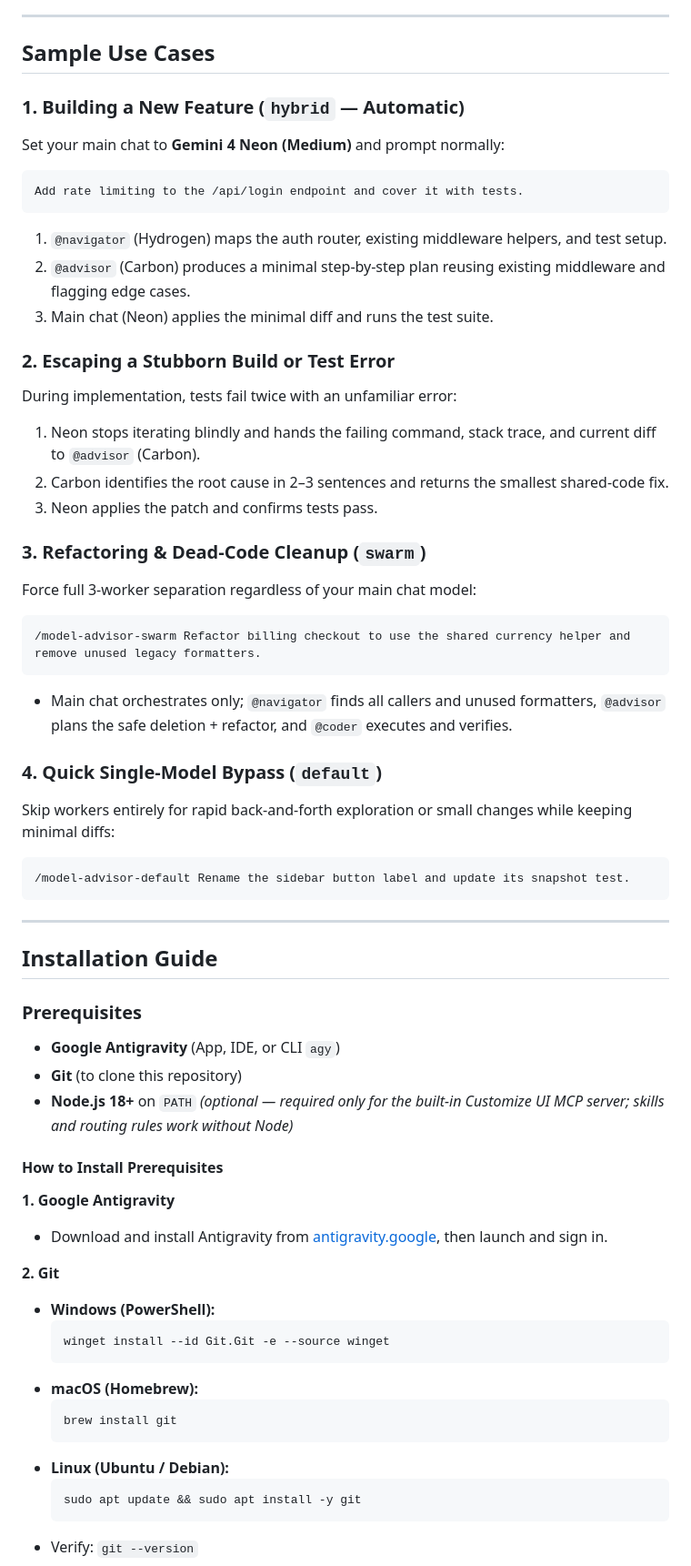
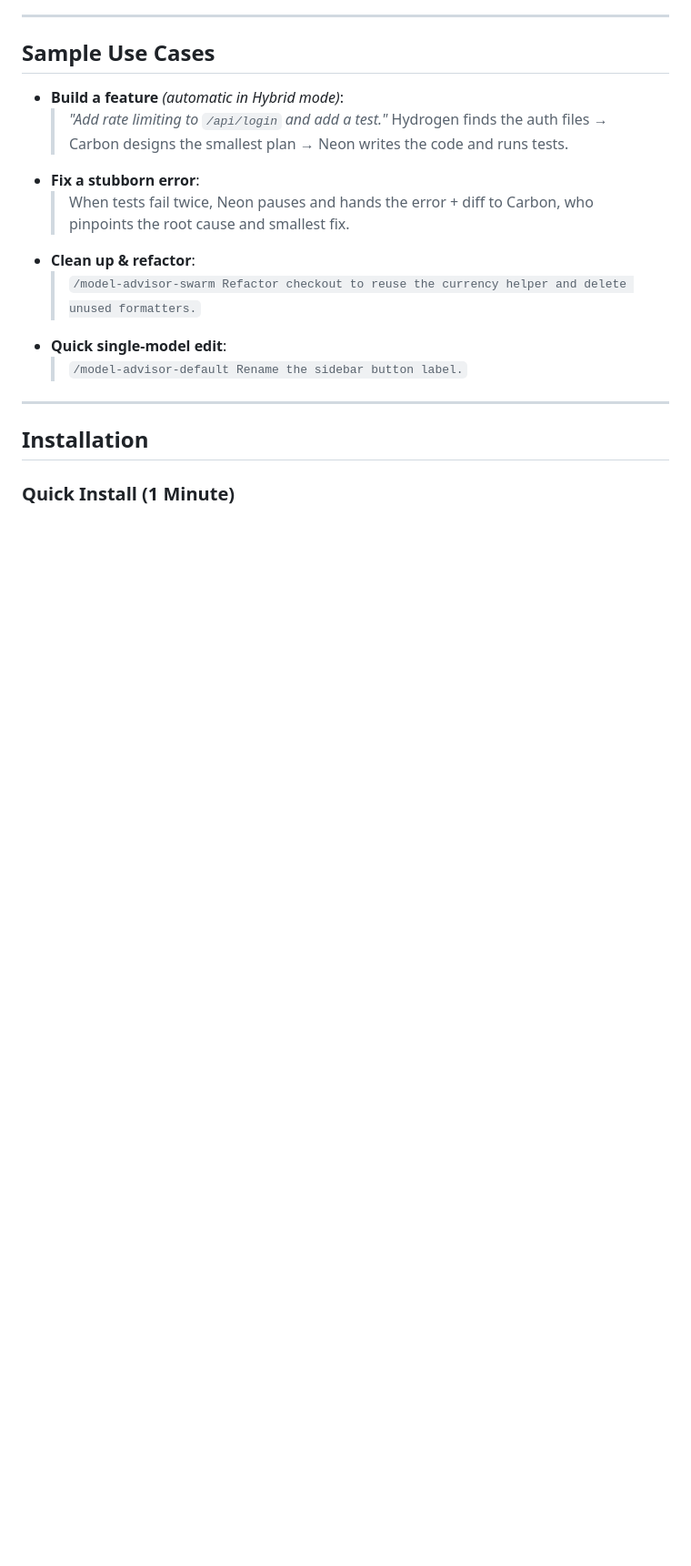
Before and after one commit to kebintong/Model-advisor, a Markdown page: README.md, the part around one of its changes. Shown at 91% size. Drawn GitHub-style; blank space fills up the shorter version.

````diff
--- a/README.md
+++ b/README.md
@@ -65,60 +69,19 @@ flowchart LR
 
 ## Sample Use Cases
 
-### 1. Building a New Feature (`hybrid` — Automatic)
-Set your main chat to **Gemini 4 Neon (Medium)** and prompt normally:
-```text
-Add rate limiting to the /api/login endpoint and cover it with tests.
-```
-1. `@navigator` (Hydrogen) maps the auth router, existing middleware helpers, and test setup.
-2. `@advisor` (Carbon) produces a minimal step-by-step plan reusing existing middleware and flagging edge cases.
-3. Main chat (Neon) applies the minimal diff and runs the test suite.
-
-### 2. Escaping a Stubborn Build or Test Error
-During implementation, tests fail twice with an unfamiliar error:
-1. Neon stops iterating blindly and hands the failing command, stack trace, and current diff to `@advisor` (Carbon).
-2. Carbon identifies the root cause in 2–3 sentences and returns the smallest shared-code fix.
-3. Neon applies the patch and confirms tests pass.
-
-### 3. Refactoring & Dead-Code Cleanup (`swarm`)
-Force full 3-worker separation regardless of your main chat model:
-```text
-/model-advisor-swarm Refactor billing checkout to use the shared currency helper and remove unused legacy formatters.
-```
-- Main chat orchestrates only; `@navigator` finds all callers and unused formatters, `@advisor` plans the safe deletion + refactor, and `@coder` executes and verifies.
-
-### 4. Quick Single-Model Bypass (`default`)
-Skip workers entirely for rapid back-and-forth exploration or small changes while keeping minimal diffs:
-```text
-/model-advisor-default Rename the sidebar button label and update its snapshot test.
-```
+- **Build a feature** *(automatic in Hybrid mode)*:
+  > *"Add rate limiting to `/api/login` and add a test."*
+  > Hydrogen finds the auth files → Carbon designs the smallest plan → Neon writes the code and runs tests.
+- **Fix a stubborn error**:
+  > When tests fail twice, Neon pauses and hands the error + diff to Carbon, who pinpoints the root cause and smallest fix.
+- **Clean up & refactor**:
+  > `/model-advisor-swarm Refactor checkout to reuse the currency helper and delete unused formatters.`
+- **Quick single-model edit**:
+  > `/model-advisor-default Rename the sidebar button label.`
 
 ---
 
-## Installation Guide
+## Installation
 
-### Prerequisites
-- **Google Antigravity** (App, IDE, or CLI `agy`)
-- **Git** (to clone this repository)
-- **Node.js 18+** on `PATH` *(optional — required only for the built-in Customize UI MCP server; skills and routing rules work without Node)*
+### Quick Install (1 Minute)
 
-#### How to Install Prerequisites
-
-**1. Google Antigravity**
-- Download and install Antigravity from [antigravity.google](https://antigravity.google), then launch and sign in.
-
-**2. Git**
-- **Windows (PowerShell):**
-  ```powershell
-  winget install --id Git.Git -e --source winget
-  ```
-- **macOS (Homebrew):**
-  ```bash
-  brew install git
-  ```
-- **Linux (Ubuntu / Debian):**
-  ```bash
-  sudo apt update && sudo apt install -y git
-  ```
-- Verify: `git --version`
-
````
Also changed, not shown: other parts of README.md (+90 -101 lines), assets/swarm-preview.png (added), 1 other file.
